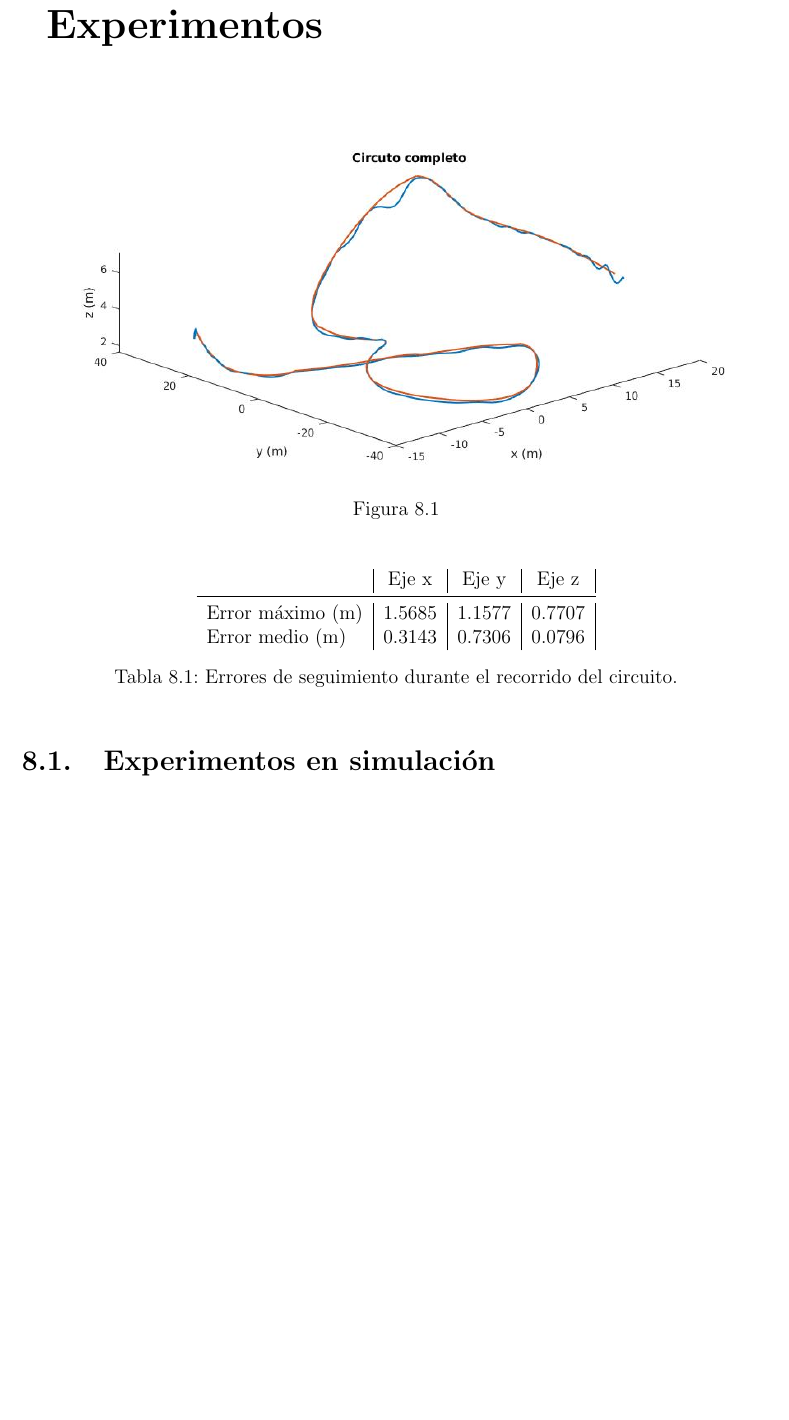
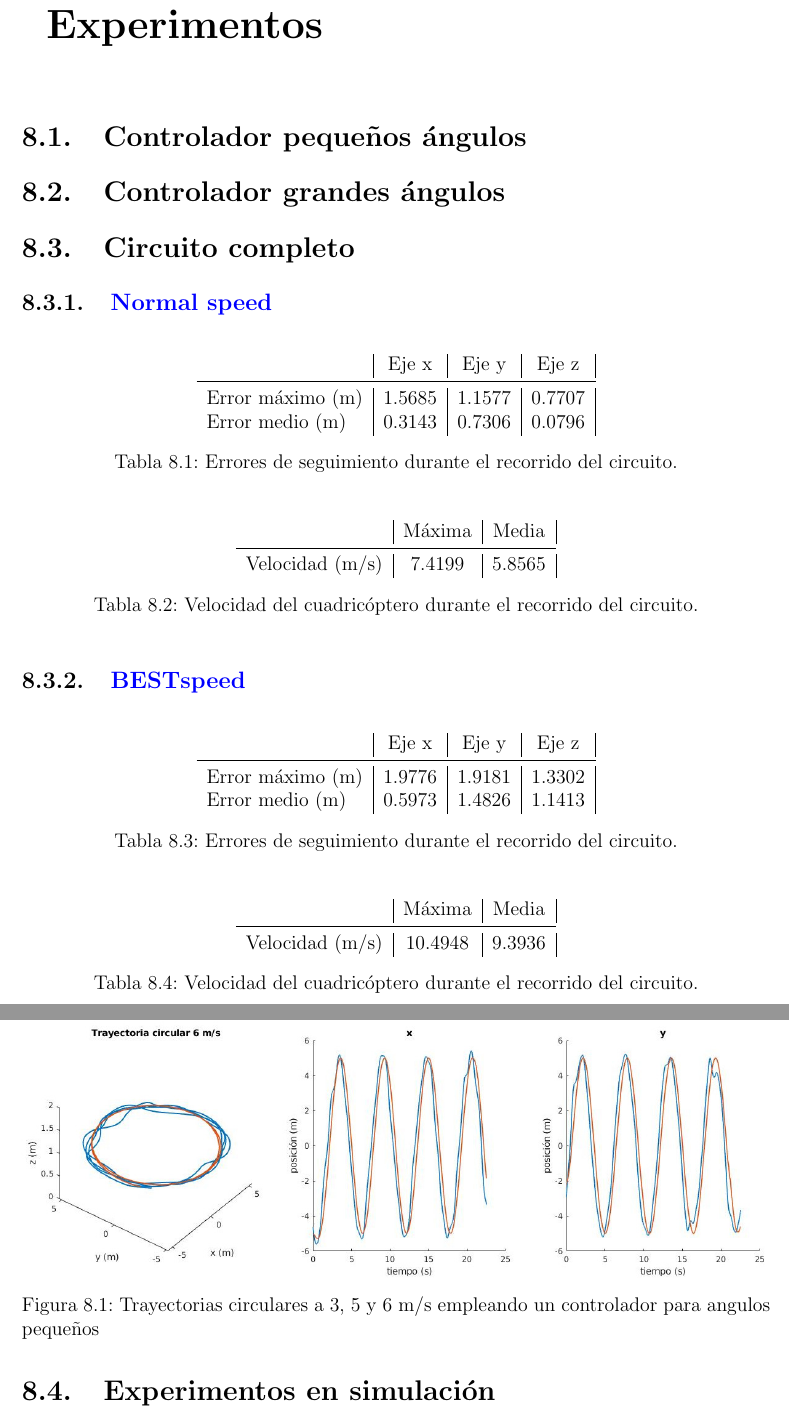
Before and after one commit to miferco97/TFM_document, a LaTeX book (principal.tex, which reads capitulos/experimentos.tex): part of page 43 of 54 before the commit and two parts of pages 43 and 44 of 58 after it, the two joined at a grey line, cut so that both start at the same text, the shorter picture padded with empty space. Compiled offline with pdfLaTeX.

Commit message:
rresults

```diff
--- a/capitulos/experimentos.tex
+++ b/capitulos/experimentos.tex
@@ -1 +1,3 @@
 \chapter{Experimentos}
+
+\section{Controlador pequeños ángulos}
@@ -1,0 +7,6 @@
+	\includegraphics[width=\textwidth]{imagenes/circle5ms}
+	\includegraphics[width=\textwidth]{imagenes/circle6ms}
+	\caption{Trayectorias circulares a 3, 5 y 6 m/s empleando un controlador para angulos pequeños}
+	\label{circle:slow}
+\end{figure}
+\section{Controlador grandes  ángulos}
@@ -2,3 +20,8 @@
+	\label{circle:fast}
+\end{figure}
+
+\section{Circuito completo}
+\subsection{\tb{Normal speed}}
 
 \begin{figure}[htb!]
 	\centering
@@ -34,3 +59,17 @@
 	\caption{Errores de seguimiento durante el recorrido del circuito.}
 \end{table}
 
+
+\begin{table}[htb!]
+	\centering
+	\begin{tabular}{l|c|c|}
+		$\empty$&Máxima& Media\\
+		\midrule
+		Velocidad (m/s)&7.4199&5.8565\\
+
+	\end{tabular}
+	\caption{Velocidad del cuadricóptero durante el recorrido del circuito.}
+\end{table}
+
+
+\subsection{\tb{BESTspeed}}
@@ -37,2 +95,37 @@
+	\label{exp1:3}
+\end{figure}
+
+
+
+\begin{table}[htb!]
+	\centering
+	\begin{tabular}{l|c|c|c|}
+		$\empty$&Eje x&Eje y&Eje z\\
+		\midrule
+		Error máximo (m)&1.9776&1.9181&1.3302\\
+		Error medio (m) &0.5973&1.4826&1.1413\\
+
+	\end{tabular}
+	\caption{Errores de seguimiento durante el recorrido del circuito.}
+\end{table}
+
+
+
+\begin{table}[htb!]
+	\centering
+	\begin{tabular}{l|c|c|}
+		$\empty$&Máxima& Media\\
+		\midrule
+		Velocidad (m/s)&10.4948&9.3936\\
+
+	\end{tabular}
+	\caption{Velocidad del cuadricóptero durante el recorrido del circuito.}
+\end{table}
+
+
+
+
+
+
 \section{Experimentos en simulación}
 \section{Experimentos en real}
```
Also changed, not shown: imagenes/best_circuitFigure.jpg (added), imagenes/best_errorFigure.jpg (added), imagenes/best_positionFigure.jpg (added), imagenes/circle3ms.jpg (added), imagenes/circle5ms.jpg (added), imagenes/circle6ms.jpg (added), imagenes/circuitFigure.jpg, imagenes/fast_circle10ms.jpg (added), imagenes/fast_circle11ms.jpg (added), imagenes/fast_circle6ms.jpg (added), principal.pdf, capitulos/experimentos.tex (31 more changed lines), 1 other file. Lines whose indentation alone changed are shown as unchanged.
